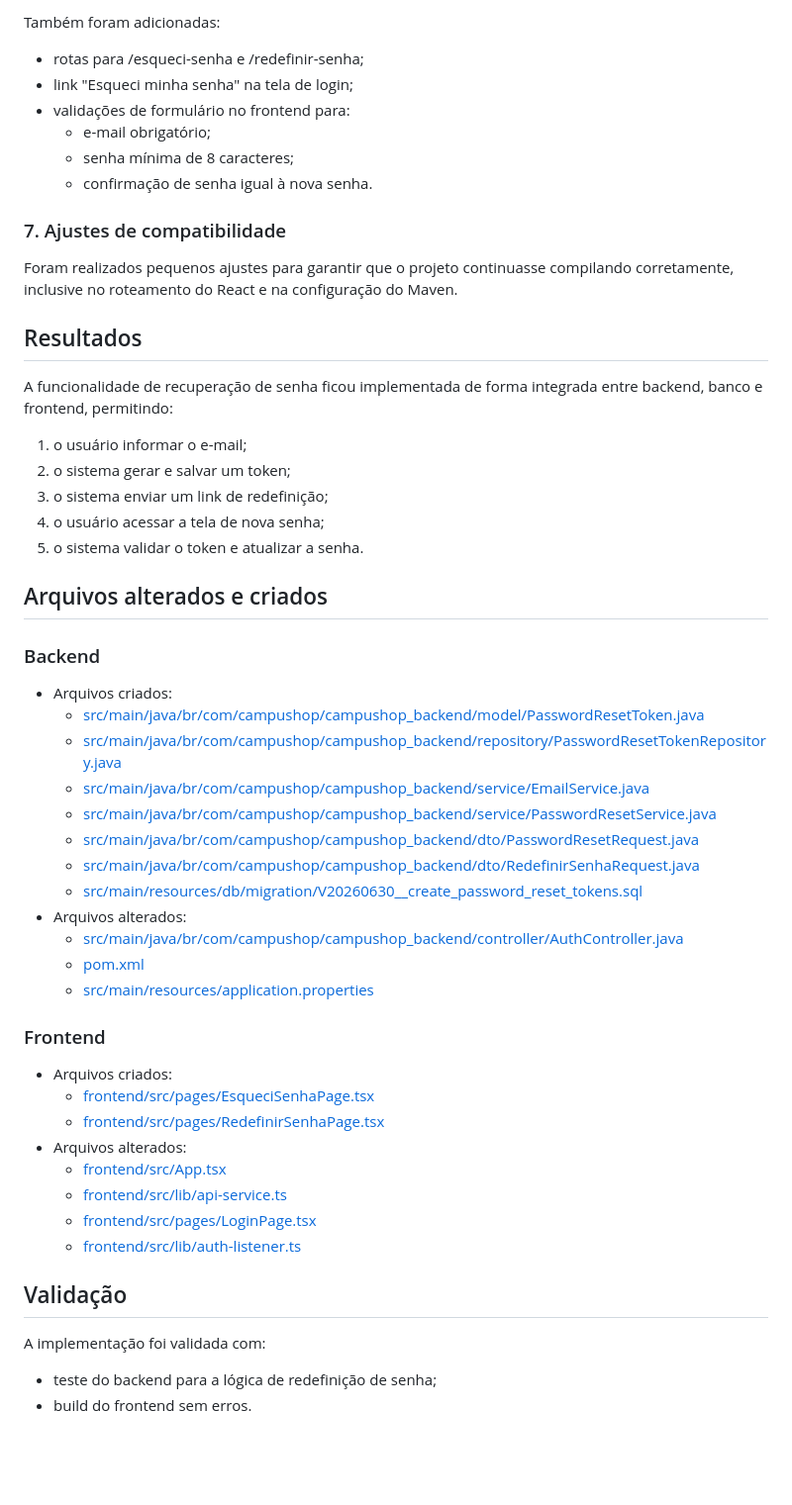
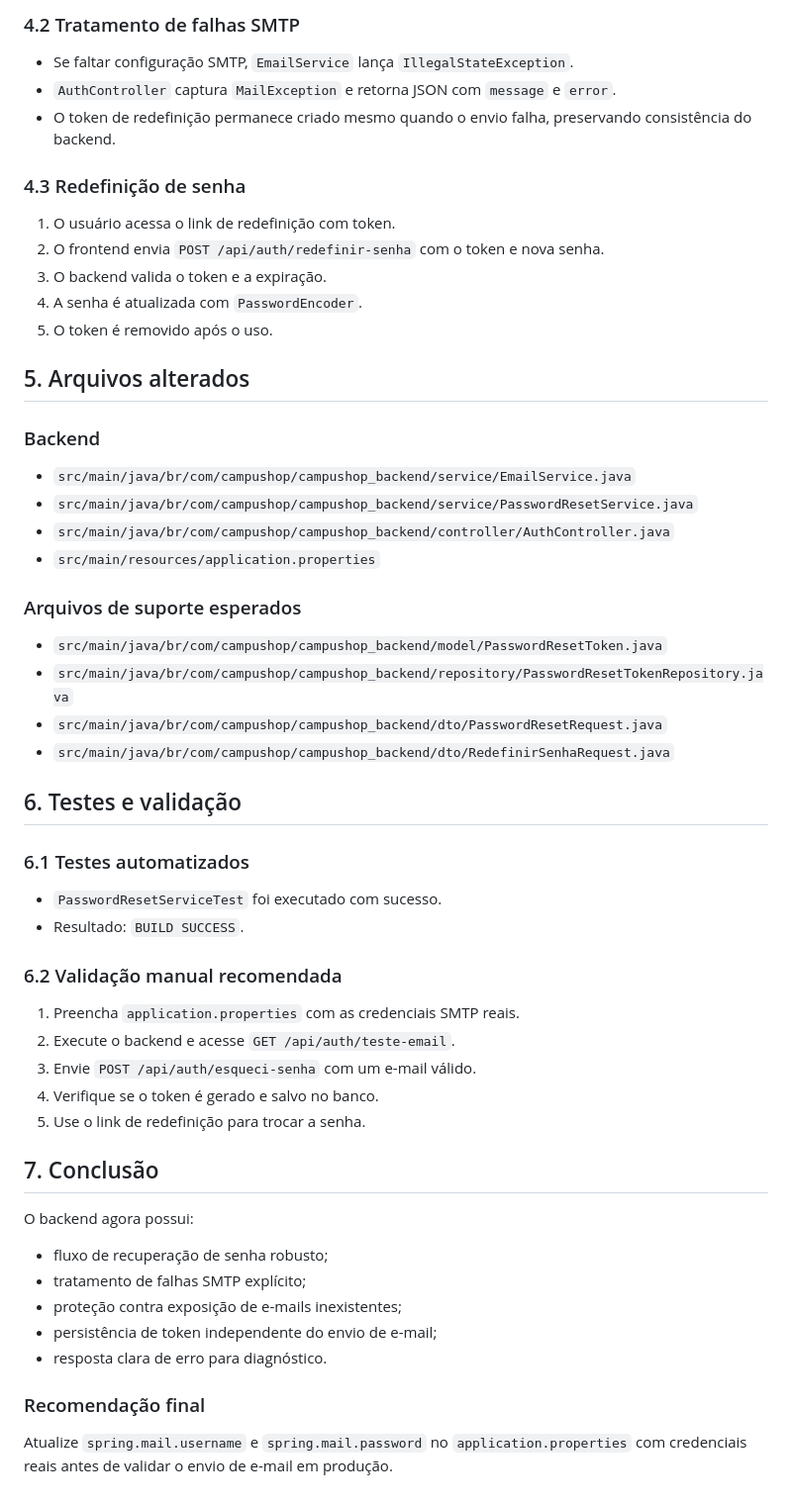
Before and after one commit to Mateus-denv/CAMPUSHOP, a Markdown page: RELATORIO_ESQUECI_SENHA.md, the part around one of its changes. Shown at 99% size. Rendered like a GitHub page; blank space fills up the shorter version.

```diff
--- a/RELATORIO_ESQUECI_SENHA.md
+++ b/RELATORIO_ESQUECI_SENHA.md
@@ -53,50 +61,48 @@ Foram criadas as páginas:
 
-Também foram adicionadas:
-- rotas para /esqueci-senha e /redefinir-senha;
-- link "Esqueci minha senha" na tela de login;
-- validações de formulário no frontend para:
-  - e-mail obrigatório;
-  - senha mínima de 8 caracteres;
-  - confirmação de senha igual à nova senha.
+### 4.2 Tratamento de falhas SMTP
+- Se faltar configuração SMTP, `EmailService` lança `IllegalStateException`.
+- `AuthController` captura `MailException` e retorna JSON com `message` e `error`.
+- O token de redefinição permanece criado mesmo quando o envio falha, preservando consistência do backend.
 
-### 7. Ajustes de compatibilidade
-Foram realizados pequenos ajustes para garantir que o projeto continuasse compilando corretamente, inclusive no roteamento do React e na configuração do Maven.
+### 4.3 Redefinição de senha
+1. O usuário acessa o link de redefinição com token.
+2. O frontend envia `POST /api/auth/redefinir-senha` com o token e nova senha.
+3. O backend valida o token e a expiração.
+4. A senha é atualizada com `PasswordEncoder`.
+5. O token é removido após o uso.
 
-## Resultados
-A funcionalidade de recuperação de senha ficou implementada de forma integrada entre backend, banco e frontend, permitindo:
-1. o usuário informar o e-mail;
-2. o sistema gerar e salvar um token;
-3. o sistema enviar um link de redefinição;
-4. o usuário acessar a tela de nova senha;
-5. o sistema validar o token e atualizar a senha.
+## 5. Arquivos alterados
+### Backend
+- `src/main/java/br/com/campushop/campushop_backend/service/EmailService.java`
+- `src/main/java/br/com/campushop/campushop_backend/service/PasswordResetService.java`
+- `src/main/java/br/com/campushop/campushop_backend/controller/AuthController.java`
+- `src/main/resources/application.properties`
 
-## Arquivos alterados e criados
+### Arquivos de suporte esperados
+- `src/main/java/br/com/campushop/campushop_backend/model/PasswordResetToken.java`
+- `src/main/java/br/com/campushop/campushop_backend/repository/PasswordResetTokenRepository.java`
+- `src/main/java/br/com/campushop/campushop_backend/dto/PasswordResetRequest.java`
+- `src/main/java/br/com/campushop/campushop_backend/dto/RedefinirSenhaRequest.java`
 
-### Backend
-- Arquivos criados:
-  - [src/main/java/br/com/campushop/campushop_backend/model/PasswordResetToken.java](src/main/java/br/com/campushop/campushop_backend/model/PasswordResetToken.java)
-  - [src/main/java/br/com/campushop/campushop_backend/repository/PasswordResetTokenRepository.java](src/main/java/br/com/campushop/campushop_backend/repository/PasswordResetTokenRepository.java)
-  - [src/main/java/br/com/campushop/campushop_backend/service/EmailService.java](src/main/java/br/com/campushop/campushop_backend/service/EmailService.java)
-  - [src/main/java/br/com/campushop/campushop_backend/service/PasswordResetService.java](src/main/java/br/com/campushop/campushop_backend/service/PasswordResetService.java)
-  - [src/main/java/br/com/campushop/campushop_backend/dto/PasswordResetRequest.java](src/main/java/br/com/campushop/campushop_backend/dto/PasswordResetRequest.java)
-  - [src/main/java/br/com/campushop/campushop_backend/dto/RedefinirSenhaRequest.java](src/main/java/br/com/campushop/campushop_backend/dto/RedefinirSenhaRequest.java)
-  - [src/main/resources/db/migration/V20260630__create_password_reset_tokens.sql](src/main/resources/db/migration/V20260630__create_password_reset_tokens.sql)
-- Arquivos alterados:
-  - [src/main/java/br/com/campushop/campushop_backend/controller/AuthController.java](src/main/java/br/com/campushop/campushop_backend/controller/AuthController.java)
-  - [pom.xml](pom.xml)
-  - [src/main/resources/application.properties](src/main/resources/application.properties)
+## 6. Testes e validação
+### 6.1 Testes automatizados
+- `PasswordResetServiceTest` foi executado com sucesso.
+- Resultado: `BUILD SUCCESS`.
 
-### Frontend
-- Arquivos criados:
-  - [frontend/src/pages/EsqueciSenhaPage.tsx](frontend/src/pages/EsqueciSenhaPage.tsx)
-  - [frontend/src/pages/RedefinirSenhaPage.tsx](frontend/src/pages/RedefinirSenhaPage.tsx)
-- Arquivos alterados:
-  - [frontend/src/App.tsx](frontend/src/App.tsx)
-  - [frontend/src/lib/api-service.ts](frontend/src/lib/api-service.ts)
-  - [frontend/src/pages/LoginPage.tsx](frontend/src/pages/LoginPage.tsx)
-  - [frontend/src/lib/auth-listener.ts](frontend/src/lib/auth-listener.ts)
+### 6.2 Validação manual recomendada
+1. Preencha `application.properties` com as credenciais SMTP reais.
+2. Execute o backend e acesse `GET /api/auth/teste-email`.
+3. Envie `POST /api/auth/esqueci-senha` com um e-mail válido.
+4. Verifique se o token é gerado e salvo no banco.
+5. Use o link de redefinição para trocar a senha.
 
-## Validação
-A implementação foi validada com:
-- teste do backend para a lógica de redefinição de senha;
-- build do frontend sem erros.
+## 7. Conclusão
+O backend agora possui:
+- fluxo de recuperação de senha robusto;
+- tratamento de falhas SMTP explícito;
+- proteção contra exposição de e-mails inexistentes;
+- persistência de token independente do envio de e-mail;
+- resposta clara de erro para diagnóstico.
+
+### Recomendação final
+Atualize `spring.mail.username` e `spring.mail.password` no `application.properties` com credenciais reais antes de validar o envio de e-mail em produção.
```
Also changed, not shown: other parts of RELATORIO_ESQUECI_SENHA.md (+50 -42 lines).
